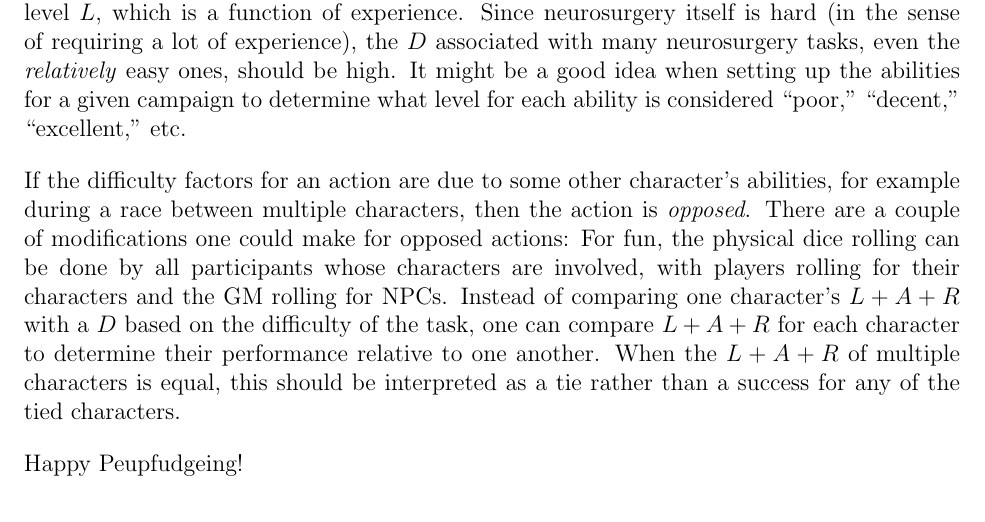
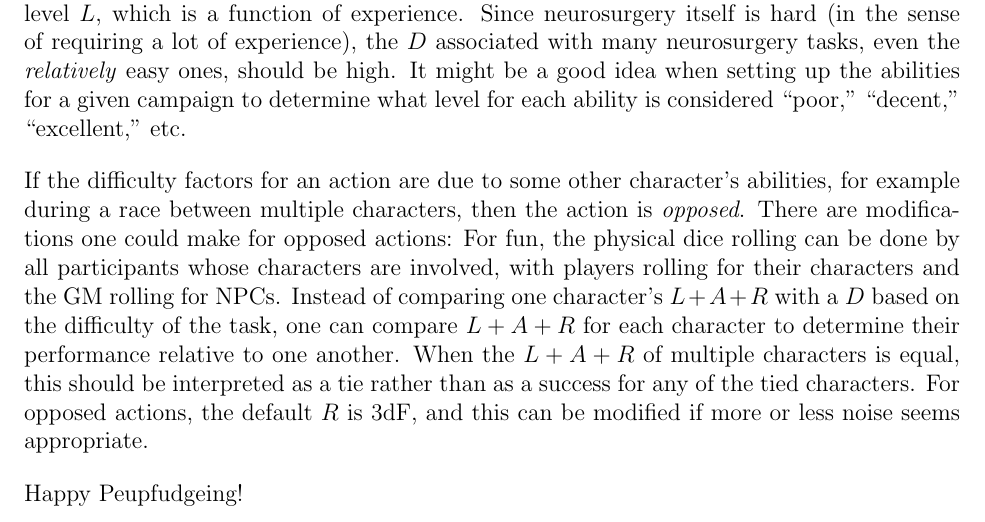
Before and after one commit to ebrahimebrahim/peupfudge, a LaTeX document (manual/peupfudge.tex, which reads manual/core.tex): part of page 4 of 7, cut so that both start at the same text. Compiled offline with pdfLaTeX.

Commit message:
edit opposed actions paragraph in core

```diff
--- a/manual/core.tex
+++ b/manual/core.tex
@@ -140,9 +140,10 @@ Since neurosurgery itself is hard (in the sense of requiring a lot of experience
 It might be a good idea when setting up the abilities for a given campaign to determine what level for each ability is considered ``poor,'' ``decent,'' ``excellent,'' etc.
 
 If the difficulty factors for an action are due to some other character's abilities, for example during a race between multiple characters, then the action is \emph{opposed}.
-There are a couple of modifications one could make for opposed actions:
+There are modifications one could make for opposed actions:
 For fun, the physical dice rolling can be done by all participants whose characters are involved, with players rolling for their characters and the GM rolling for NPCs.
 Instead of comparing one character’s $L + A + R$ with a $D$ based on the difficulty of the task, one can compare $L + A + R$ for each character to determine their performance relative to one another.
-When the $L + A + R$ of multiple characters is equal, this should be interpreted as a tie rather than a success for any of the tied characters.
+When the $L + A + R$ of multiple characters is equal, this should be interpreted as a tie rather than as a success for any of the tied characters.
+For opposed actions, the default $R$ is $3$dF, and this can be modified if more or less noise seems appropriate.
 
 Happy \peupfudge{}ing!
```
